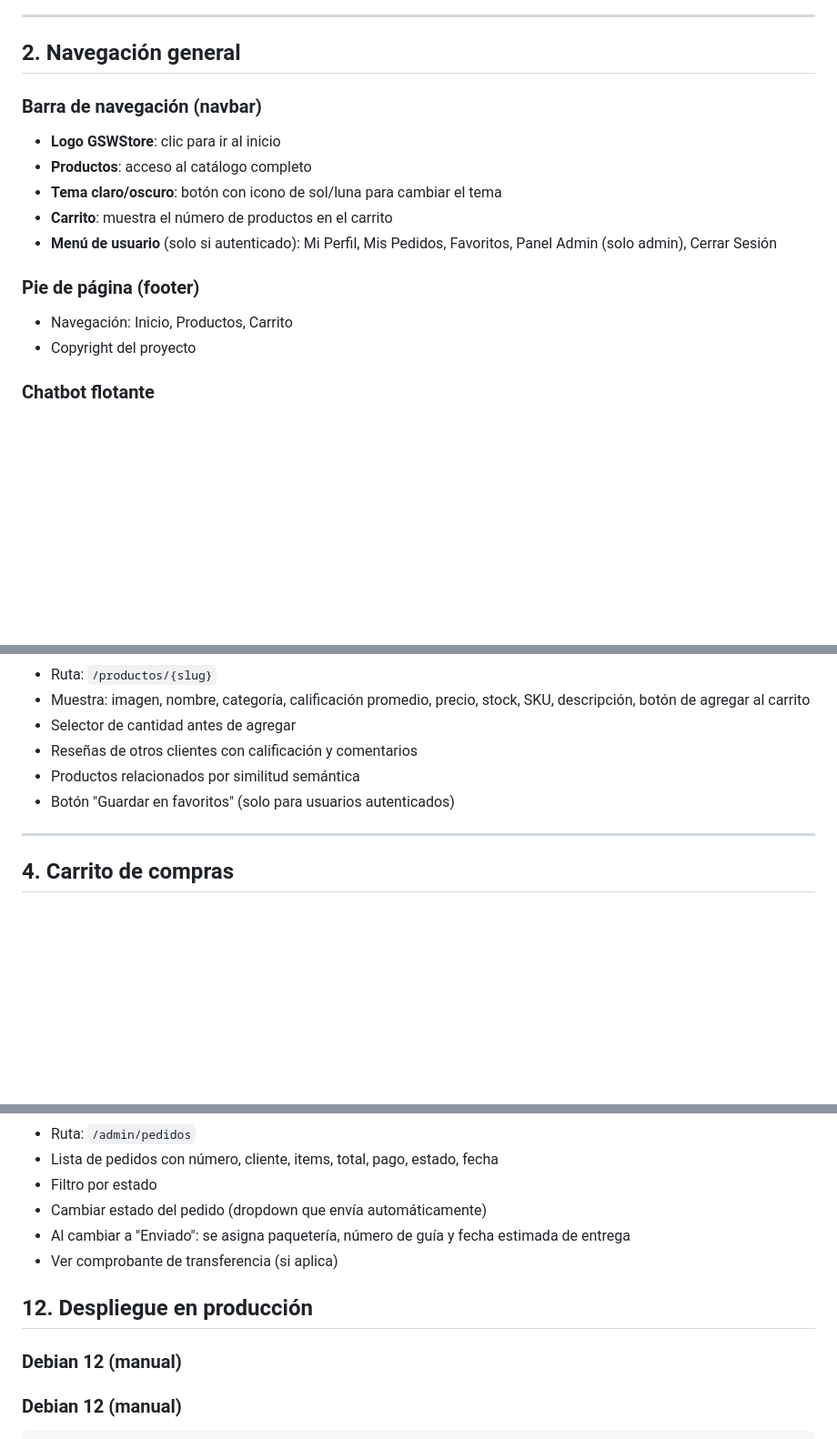
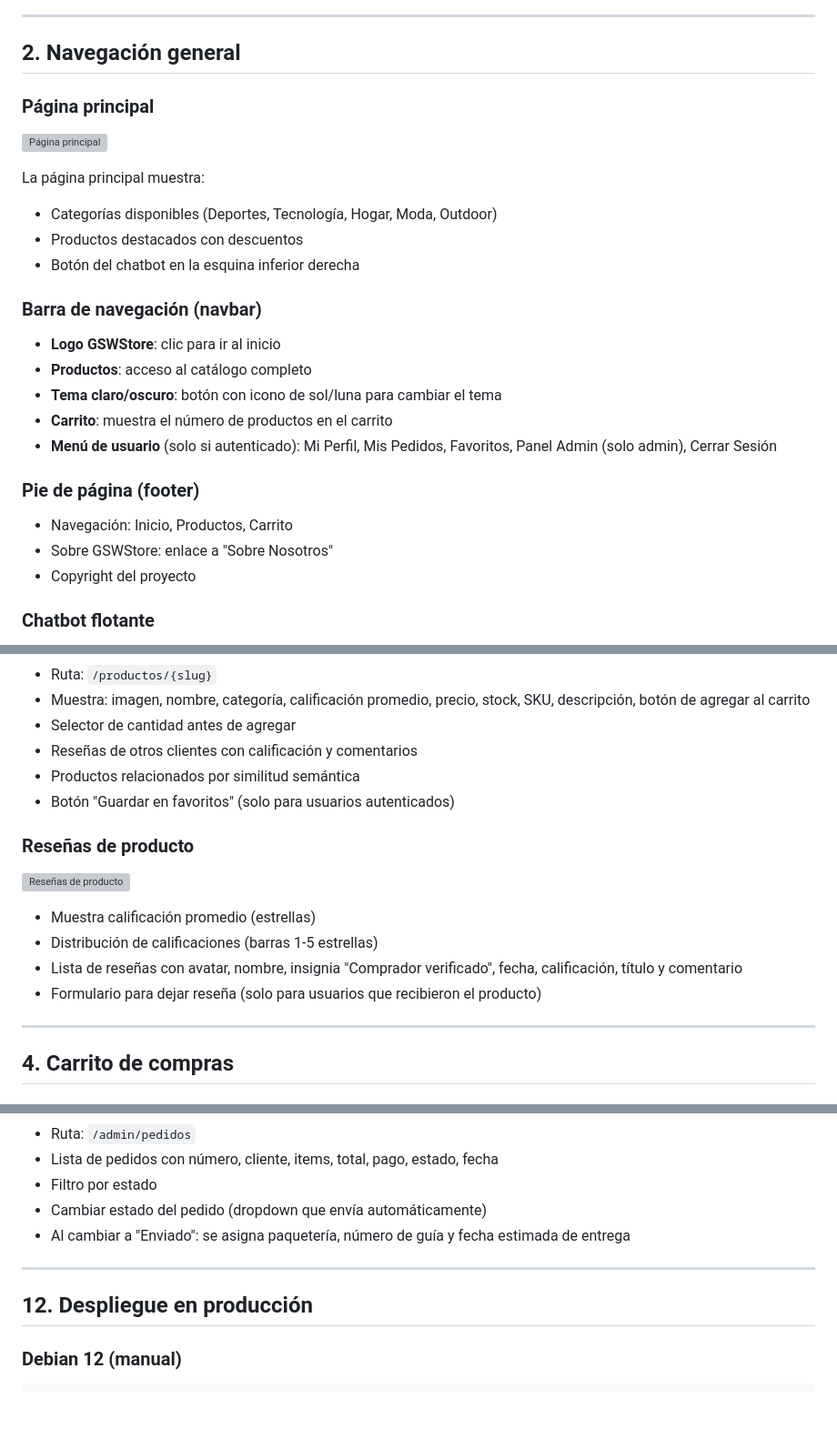
Before and after one commit to dcatalaan/GSW, a Markdown page: manual.md, 3 parts joined by grey strips. Shown at 91% size. Rendered like a GitHub page; blank space fills up the shorter version; grey boxes are pictures that could not be loaded.

````diff
--- a/manual.md
+++ b/manual.md
@@ -42,6 +49,14 @@ Presiona `Ctrl+C` en la terminal donde se ejecuta el servidor.
 ---
 
 ## 2. Navegación general
+
+### Página principal
+![Página principal](screenshots/01-inicio.png)
+
+La página principal muestra:
+- Categorías disponibles (Deportes, Tecnología, Hogar, Moda, Outdoor)
+- Productos destacados con descuentos
+- Botón del chatbot en la esquina inferior derecha
 
 ### Barra de navegación (navbar)
 - **Logo GSWStore**: clic para ir al inicio
@@ -52,6 +67,7 @@ Presiona `Ctrl+C` en la terminal donde se ejecuta el servidor.
 
 ### Pie de página (footer)
 - Navegación: Inicio, Productos, Carrito
+- Sobre GSWStore: enlace a "Sobre Nosotros"
 - Copyright del proyecto
 
 ### Chatbot flotante
@@ -87,6 +108,14 @@ Presiona `Ctrl+C` en la terminal donde se ejecuta el servidor.
 - Reseñas de otros clientes con calificación y comentarios
 - Productos relacionados por similitud semántica
 - Botón "Guardar en favoritos" (solo para usuarios autenticados)
+
+### Reseñas de producto
+![Reseñas de producto](screenshots/18-resenas-producto.png)
+
+- Muestra calificación promedio (estrellas)
+- Distribución de calificaciones (barras 1-5 estrellas)
+- Lista de reseñas con avatar, nombre, insignia "Comprador verificado", fecha, calificación, título y comentario
+- Formulario para dejar reseña (solo para usuarios que recibieron el producto)
 
 ---
 
@@ -304,12 +354,10 @@ Presiona `Ctrl+C` en la terminal donde se ejecuta el servidor.
 - Filtro por estado
 - Cambiar estado del pedido (dropdown que envía automáticamente)
 - Al cambiar a "Enviado": se asigna paquetería, número de guía y fecha estimada de entrega
-- Ver comprobante de transferencia (si aplica)
+
+---
 
 ## 12. Despliegue en producción
-
-### Debian 12 (manual)
-
 
 ### Debian 12 (manual)
 ```bash
````
Also changed, not shown: other parts of manual.md (+41 -8 lines).
